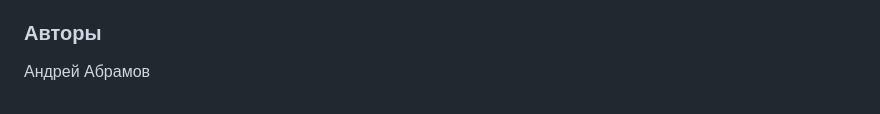
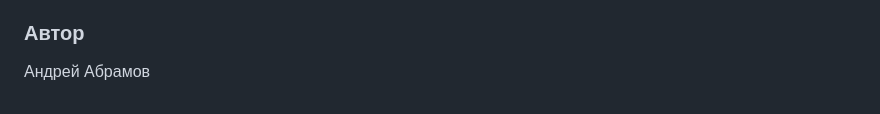
Before and after one commit to Abramow79/yamdb_final, a Markdown page: README.md, the part around the change. GitHub-like rendering.

Commit message:
тест

```diff
--- a/README.md
+++ b/README.md
@@ -80,5 +80,5 @@ YaMDB отправляет письмо с кодом подтверждения
 - **Администратор (admin)** — полные права на управление проектом и всем его содержимым. Может создавать и удалять произведения, категории и жанры. Может назначать роли пользователям.
 - **Супер юзер** — те же права, что и у роли Администратор.
 
-### Авторы
+### Автор
 Андрей Абрамов
```
